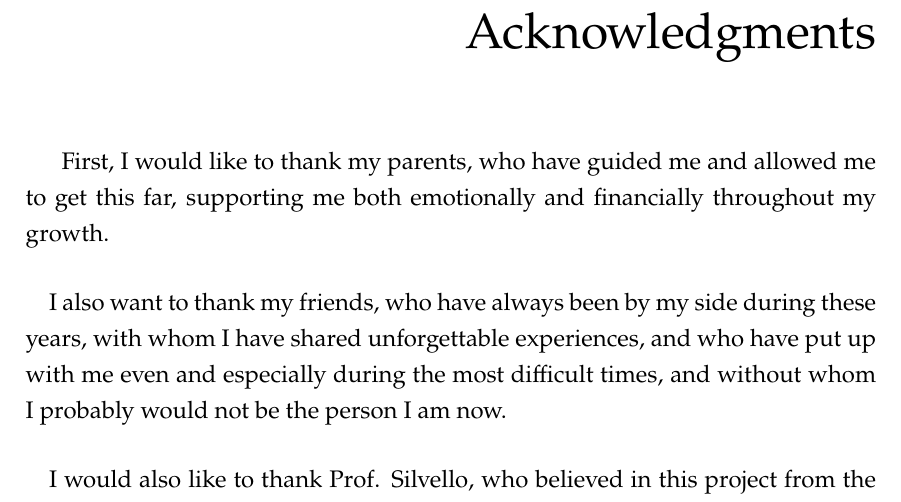
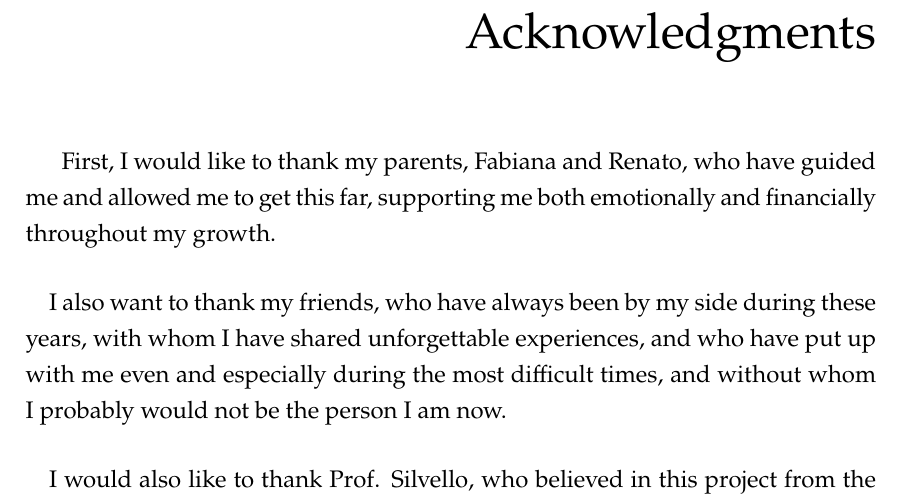
Before and after one commit to luca-martinelli-09/master-thesis-unipd, a LaTeX thesis (main.tex, which reads frontmatter/thanks.tex): part of page 107 of 107, cut so that both start at the same text. Compiled offline with XeLaTeX.

Commit message:
Added parents name

```diff
--- a/frontmatter/thanks.tex
+++ b/frontmatter/thanks.tex
@@ -1,4 +1,4 @@
-First, I would like to thank my parents, who have guided me and allowed me to get this far, supporting me both emotionally and financially throughout my growth.
+First, I would like to thank my parents, Fabiana and Renato, who have guided me and allowed me to get this far, supporting me both emotionally and financially throughout my growth.
 
 \paragraph*{}
 I also want to thank my friends, who have always been by my side during these years, with whom I have shared unforgettable experiences, and who have put up with me even and especially during the most difficult times, and without whom I probably would not be the person I am now.
```
